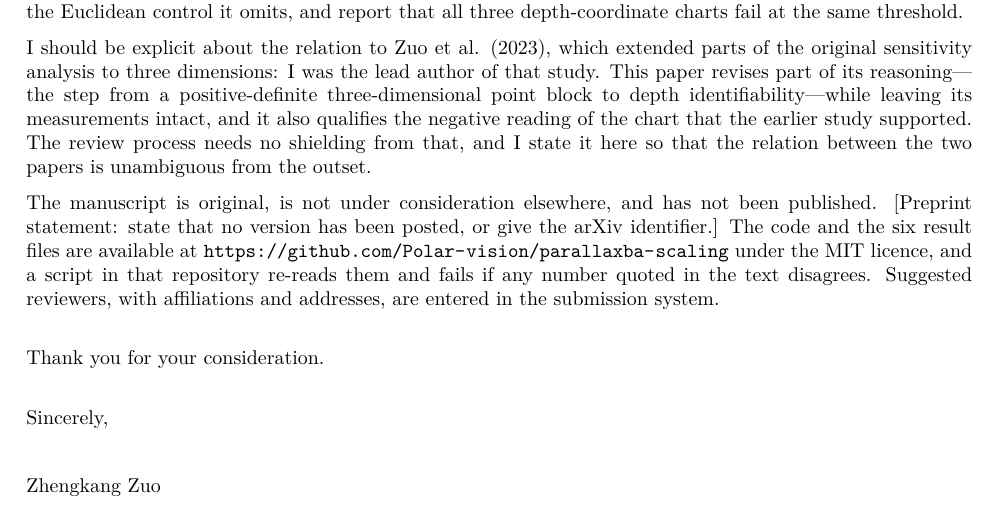
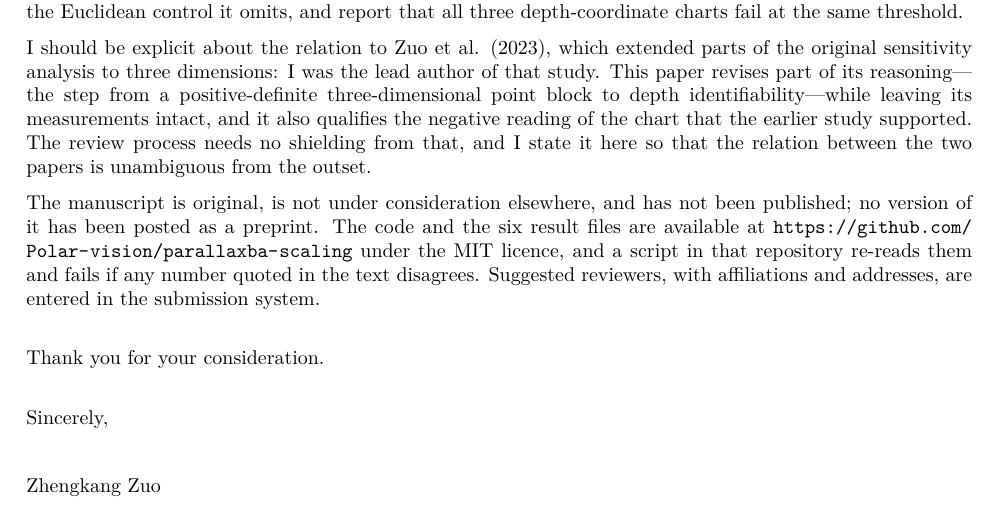
Before and after one commit to Polar-vision/parallaxba-scaling, a LaTeX document (cover_letter.tex): part of the page, cut so that both start at the same text. Compiled offline with pdfLaTeX.

Commit message:
State that no preprint was posted

```diff
--- a/cover_letter.tex
+++ b/cover_letter.tex
@@ -39,7 +39,7 @@ The empirical part checks the claim where depth error is measurable rather than
 
 I should be explicit about the relation to Zuo et al. (2023), which extended parts of the original sensitivity analysis to three dimensions: I was the lead author of that study. This paper revises part of its reasoning---the step from a positive-definite three-dimensional point block to depth identifiability---while leaving its measurements intact, and it also qualifies the negative reading of the chart that the earlier study supported. The review process needs no shielding from that, and I state it here so that the relation between the two papers is unambiguous from the outset.
 
-The manuscript is original, is not under consideration elsewhere, and has not been published. [Preprint statement: state that no version has been posted, or give the arXiv identifier.] The code and the six result files are available at \url{https://github.com/Polar-vision/parallaxba-scaling} under the MIT licence, and a script in that repository re-reads them and fails if any number quoted in the text disagrees. Suggested reviewers, with affiliations and addresses, are entered in the submission system.
+The manuscript is original, is not under consideration elsewhere, and has not been published; no version of it has been posted as a preprint. The code and the six result files are available at \url{https://github.com/Polar-vision/parallaxba-scaling} under the MIT licence, and a script in that repository re-reads them and fails if any number quoted in the text disagrees. Suggested reviewers, with affiliations and addresses, are entered in the submission system.
 
 \bigskip
 \noindent Thank you for your consideration.
```
Also changed, not shown: cover_letter.pdf.
